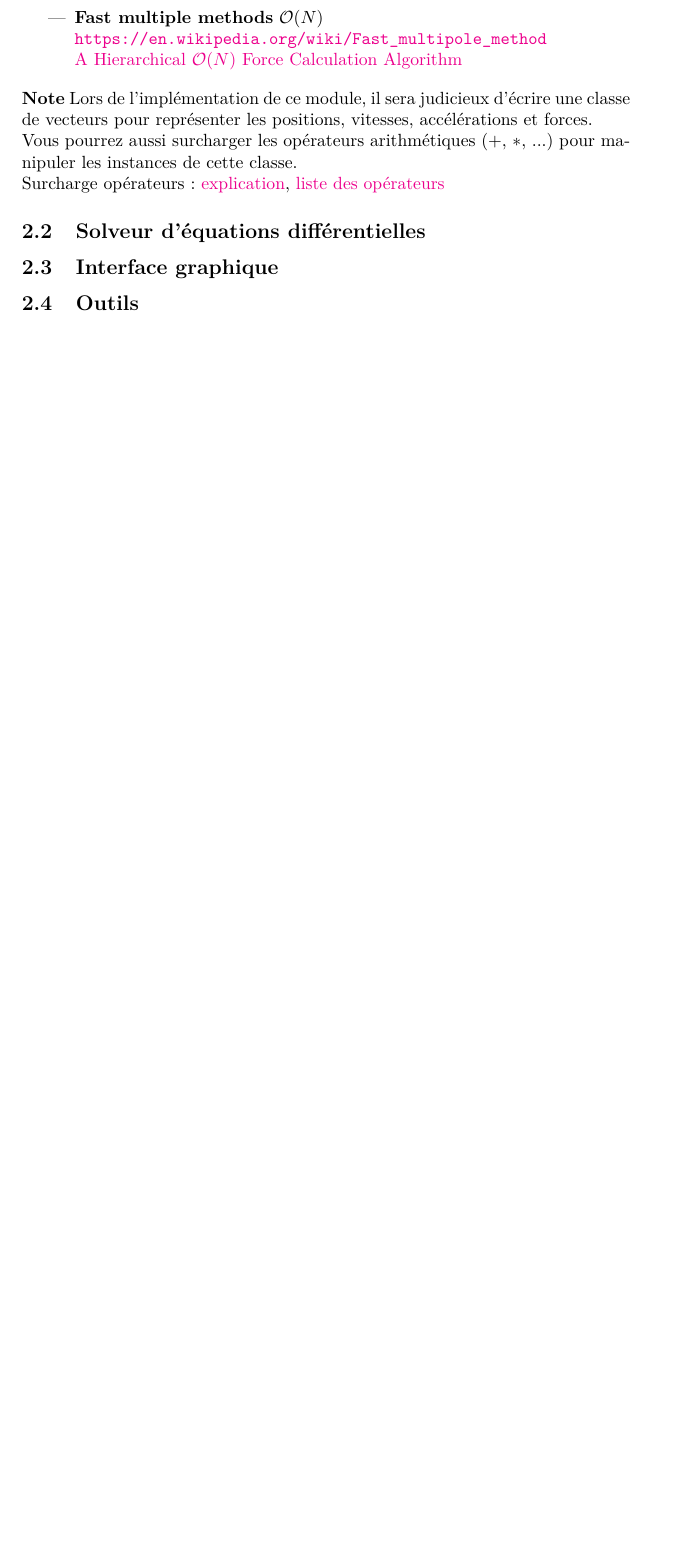
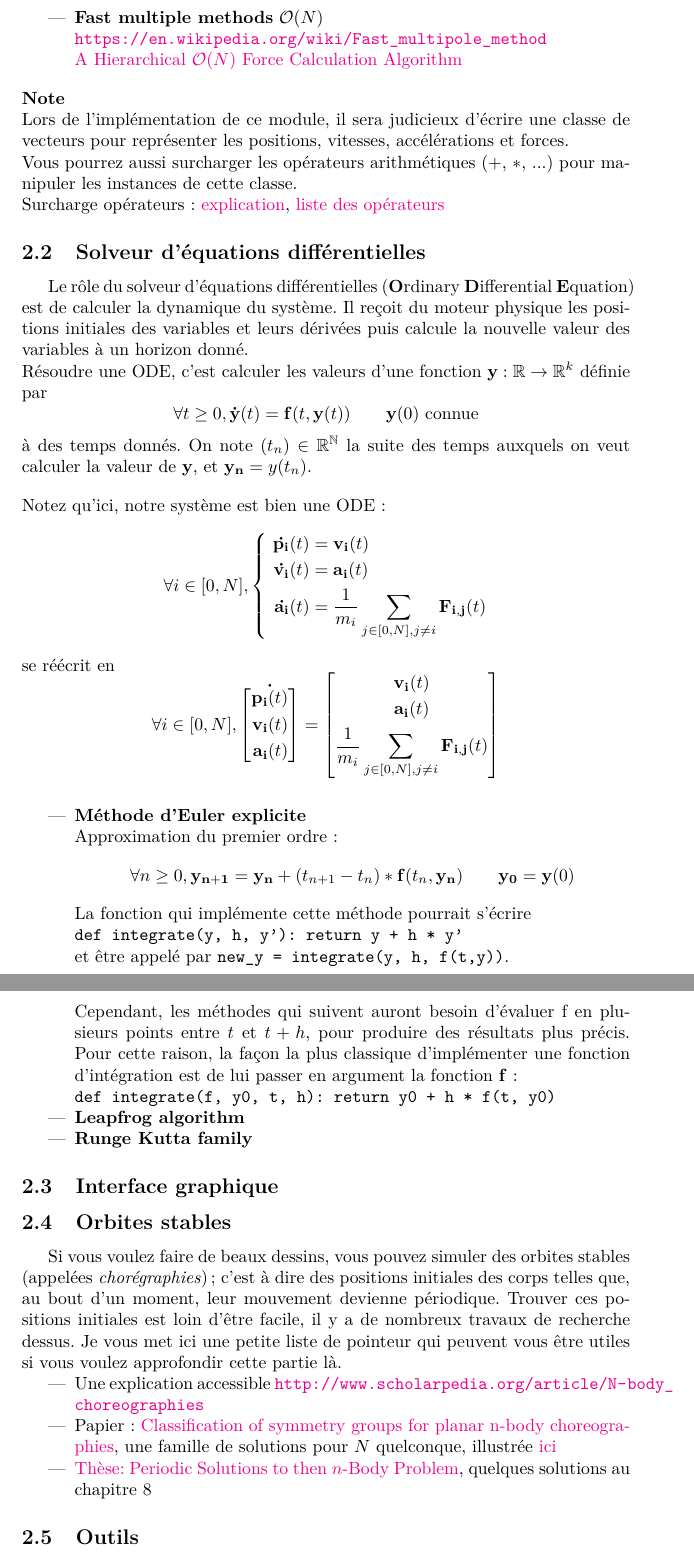
Before and after one commit to ziad852/IN104, a LaTeX document (sujet/sujet.tex): part of page 4 of 4 before the commit and two parts of pages 4 and 5 of 5 after it, the two joined at a grey line, cut so that both start at the same text, the shorter picture padded with empty space. Compiled offline with pdfLaTeX.

Commit message:
wip: écriture du sujet

```diff
--- a/sujet/sujet.tex
+++ b/sujet/sujet.tex
@@ -121,15 +121,72 @@ Notez que l'efficacité de ce module sera cruciale si vous voulez pouvoir simule
 
 \vspace{1em}
 
-\noindent\textbf{Note} Lors de l'implémentation de ce module, il sera judicieux d'écrire une classe de vecteurs pour représenter les positions, vitesses, accélérations et forces. \\
+\noindent\textbf{Note} \\
+Lors de l'implémentation de ce module, il sera judicieux d'écrire une classe de vecteurs pour représenter les positions, vitesses, accélérations et forces. \\
 Vous pourrez aussi surcharger les opérateurs arithmétiques ($+$, $*$, ...) pour manipuler les instances de cette classe.\\
 Surcharge opérateurs: \href{https://openclassrooms.com/fr/courses/235344-apprenez-a-programmer-en-python/233046-appliquez-des-methodes-speciales#/id/r-232928}{explication}, \href{https://docs.python.org/fr/3/library/operator.html}{liste des opérateurs}
 
 \subsection{Solveur d'équations différentielles}
 \label{solveur}
 
+Le rôle du solveur d'équations différentielles (\textbf{O}rdinary \textbf{D}ifferential \textbf{E}quation) est de calculer la dynamique du système. Il reçoit du moteur physique les positions initiales des variables et leurs dérivées puis calcule la nouvelle valeur des variables à un horizon donné.\\
+Résoudre une ODE, c'est calculer les valeurs d'une fonction $\myvec{y} : \mathbb{R} \rightarrow \mathbb{R}^k$ définie par
+\begin{equation*}
+\forall t \ge 0, \myvec{\dot{y}}(t) = \myvec{f}(t, \myvec{y}(t)) \quad\quad \myvec{y}(0) \text{ connue}
+\end{equation*}
+à des temps donnés. On note $(t_n) \in \mathbb{R}^\mathbb{N}$ la suite des temps auxquels on veut calculer la valeur de $\myvec{y}$, et $\myvec{y_n} = y(t_n)$.
+
+\vspace{1em}
+
+\noindent Notez qu'ici, notre système est bien une ODE:
+\begin{equation*}
+    \forall i \in [0,N], \left\{\begin{aligned}
+    \ \myvec{\dot{p_i}}(t) & = \myvec{v_i}(t) \\
+    \ \myvec{\dot{v_i}}(t) & = \myvec{a_i}(t) \\
+    \ \myvec{\dot{a_i}}(t) & = \frac{1}{m_i} \sum_{j \in [0,N], j \ne i} \myvec{F_{i,j}}(t) \\
+    \end{aligned}\right.
+\end{equation*}
+se réécrit en
+\begin{equation*}
+    \forall i \in [0,N], \myvec{\dot{\left[\begin{aligned}
+        \myvec{p_i}(t) \\ \myvec{v_i}(t) \\ \myvec{a_i}(t)
+    \end{aligned}\right]}} =
+    \left[\begin{gathered}
+    \myvec{v_i}(t) \\ \myvec{a_i}(t) \\ \frac{1}{m_i} \sum_{j \in [0,N], j \ne i} \myvec{F_{i,j}}(t)
+    \end{gathered}\right]
+\end{equation*}
+
+\vspace{1em}
+
+\begin{itemize}
+    \item \textbf{Méthode d'Euler explicite} \\
+    Approximation du premier ordre:
+    \begin{equation*}
+        \forall n \ge 0, \myvec{y_{n+1}} = \myvec{y_n} + (t_{n+1} - t_n) * \myvec{f}(t_n, \myvec{y_n}) \quad\quad \myvec{y_0} = \myvec{y}(0)
+    \end{equation*}
+    La fonction qui implémente cette méthode pourrait s'écrire\\
+    \verb!def integrate(y, h, y'): return y + h * y'!\\
+    et être appelé par \verb!new_y = integrate(y, h, f(t,y))!. \\
+    Cependant, les méthodes qui suivent auront besoin d'évaluer f en plusieurs points entre $t$ et $t+h$, pour produire des résultats plus précis. Pour cette raison, la façon la plus classique d'implémenter une fonction d'intégration est de lui passer en argument la fonction $\myvec{f}$:\\
+    \verb!def integrate(f, y0, t, h): return y0 + h * f(t, y0)!
+
+    \item \textbf{Leapfrog algorithm}
+
+    \item \textbf{Runge Kutta family}
+\end{itemize}
+
 \subsection{Interface graphique}
 \label{interface}
+
+\subsection{Orbites stables}
+
+Si vous voulez faire de beaux dessins, vous pouvez simuler des orbites stables (appelées \emph{chorégraphies}); c'est à dire des positions initiales des corps telles que, au bout d'un moment, leur mouvement devienne périodique. Trouver ces positions initiales est loin d'être facile, il y a de nombreux travaux de recherche dessus. Je vous met ici une petite liste de pointeur qui peuvent vous être utiles si vous voulez approfondir cette partie là.
+
+\begin{itemize}
+    \item Une explication accessible \url{http://www.scholarpedia.org/article/N-body_choreographies}
+    \item Papier: \href{http://eprints.maths.manchester.ac.uk/2063/1/choreographies.pdf}{Classification of symmetry groups for planar n-body choreographies}, une famille de solutions pour $N$ quelconque, illustrée \href{http://rectangleworld.com/demos/nBody/}{ici}
+    \item \href{http://www.combinatorialmath.ca/Students/DyckThesis.pdf}{Thèse: Periodic Solutions to then $n$-Body Problem}, quelques solutions au chapitre 8
+\end{itemize}
 
 \subsection{Outils}
 \label{outils}
```
Also changed, not shown: sujet/sujet.pdf, sujet/sujet.tex (16 more changed lines).
